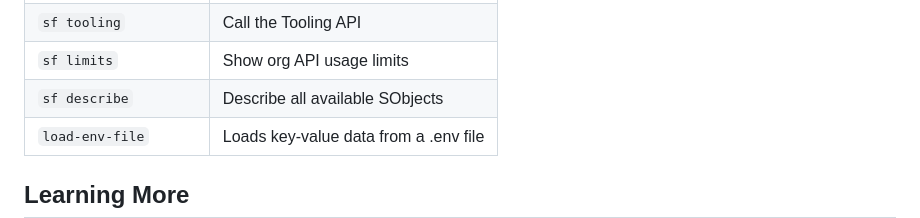
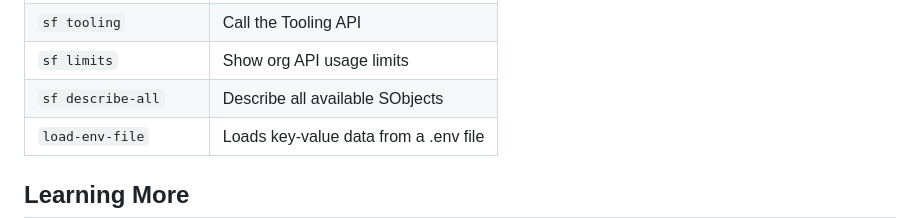
Before and after one commit to freepicheep/nu-salesforce, a Markdown page: README.md, the part around the change. GitHub-like rendering.

Commit message:
fix: `sf describe` to `sf describe-all` in README

```diff
--- a/README.md
+++ b/README.md
@@ -91,7 +91,7 @@ sf login --username $env.SALESFORCE_USERNAME --password $env.SALESFORCE_PASSWORD
 | `sf apex` | Call an Apex REST endpoint |
 | `sf tooling` | Call the Tooling API |
 | `sf limits` | Show org API usage limits |
-| `sf describe` | Describe all available SObjects |
+| `sf describe-all` | Describe all available SObjects |
 | `load-env-file` | Loads key-value data from a .env file |
 
 ## Learning More
```
